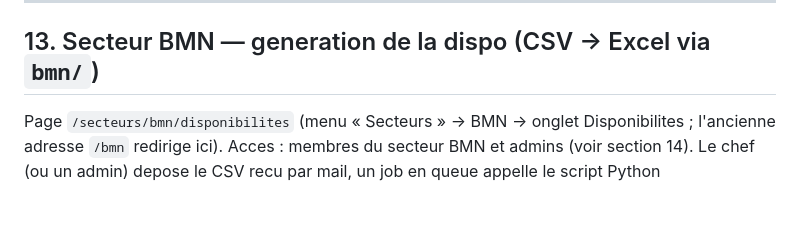
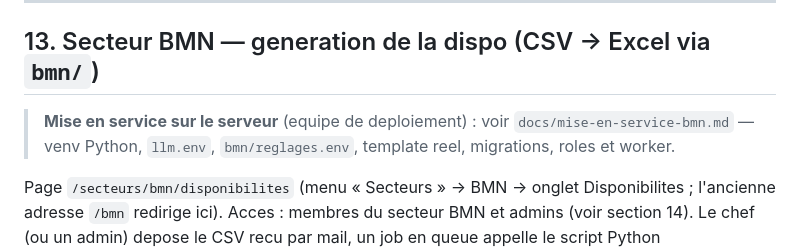
Before and after one commit to Fanoutch/nh-web, a Markdown page: docs/commandes.md, the part around the change. Rendered like a GitHub page; blank space fills up the shorter version.

```diff
--- a/docs/commandes.md
+++ b/docs/commandes.md
@@ -1032,6 +1032,10 @@ Le dossier `logo/` a la racine du repo est **gitignore** (cf. `.gitignore`) —
 
 ## 13. Secteur BMN — generation de la dispo (CSV -> Excel via `bmn/`)
 
+> **Mise en service sur le serveur** (equipe de deploiement) :
+> voir `docs/mise-en-service-bmn.md` — venv Python, `llm.env`, `bmn/reglages.env`,
+> template reel, migrations, roles et worker.
+
 Page `/secteurs/bmn/disponibilites` (menu « Secteurs » -> BMN -> onglet Disponibilites ; l'ancienne adresse `/bmn`
 redirige ici). Acces : membres du secteur BMN et admins (voir section 14). Le chef (ou un admin) depose le CSV recu par mail, un job en queue appelle
 le script Python `bmn/daily_report.py` (sous-dossier du repo, pas de repo separe) et la dispo
```
Also changed, not shown: docs/mise-en-service-bmn.md (added, +199 -0 lines).
